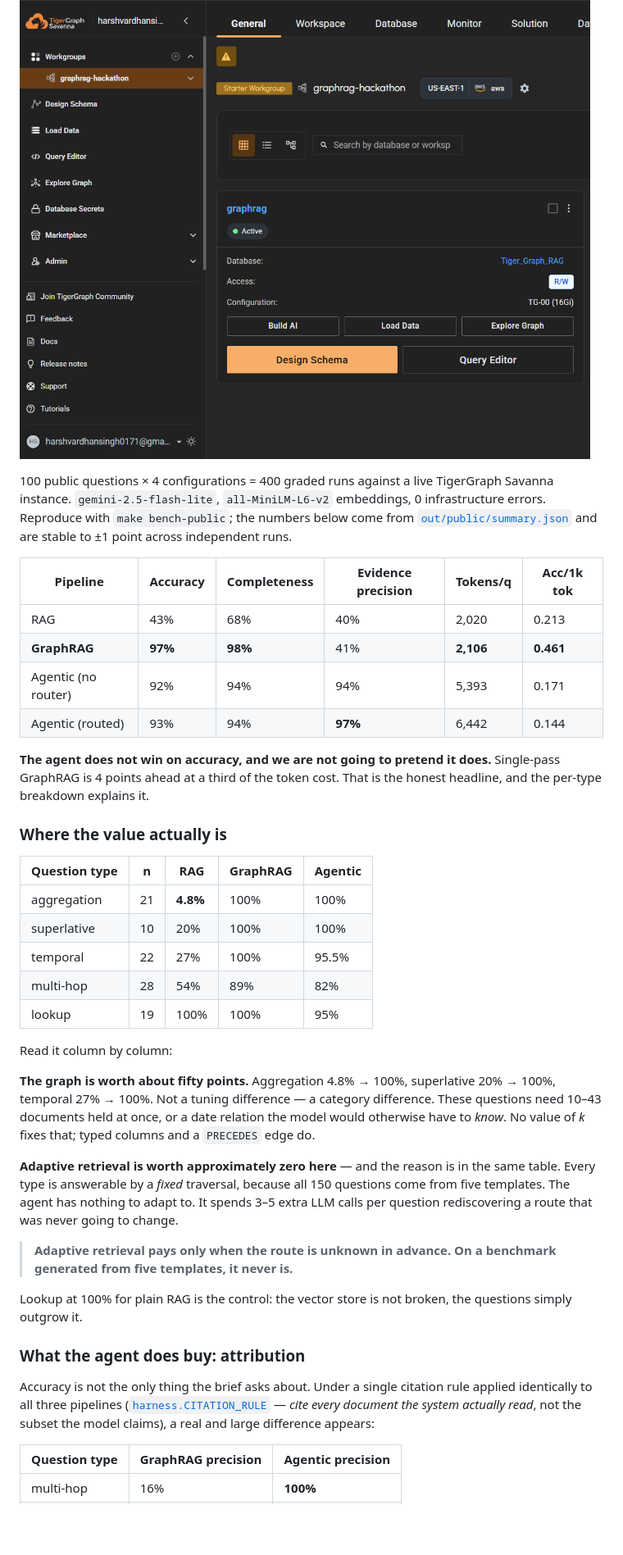
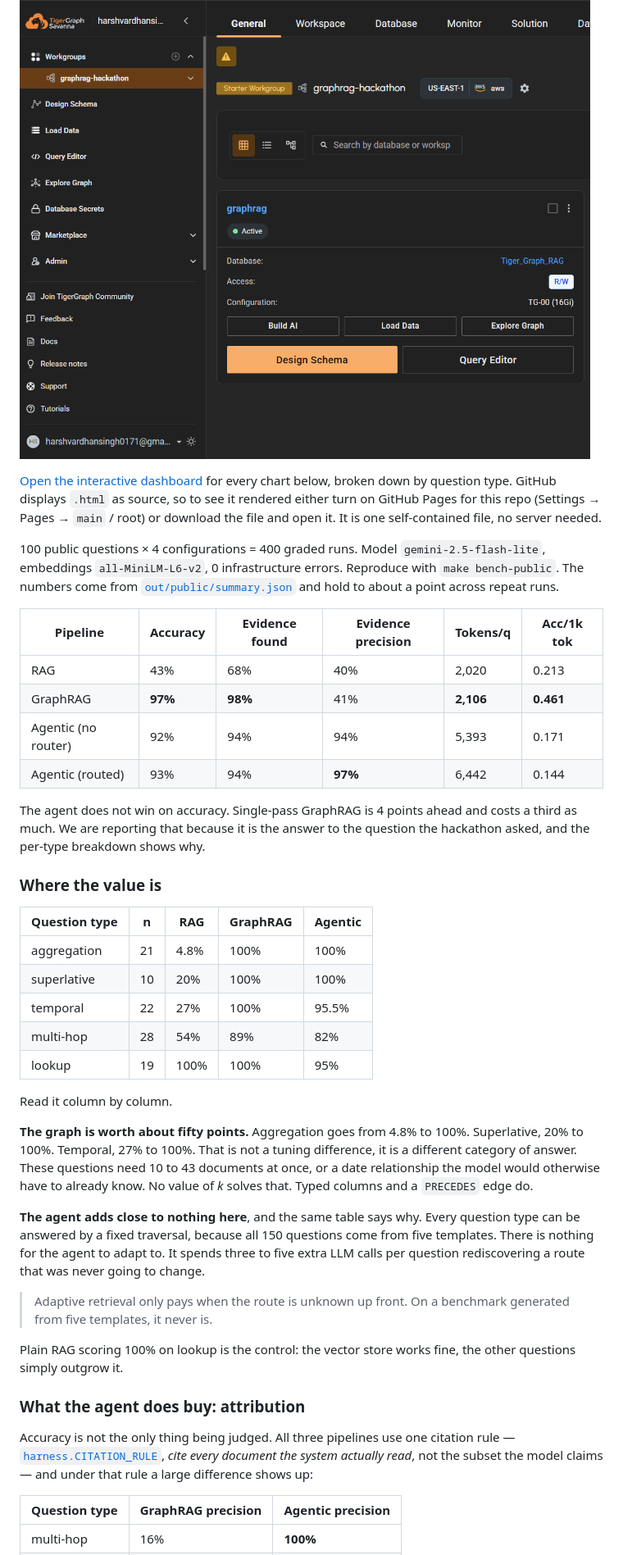
Before and after one commit to harshvardhan0303/agentic-graphrag-tigergraph, a Markdown page: README.md, the part around one of its changes. Shown at 82% size. Rendered like a GitHub page; blank space fills up the shorter version.

```diff
--- a/README.md
+++ b/README.md
@@ -39,61 +39,66 @@ Benchmarked against a live TigerGraph Savanna workspace, not a local stub:
 
 ![TigerGraph Savanna workspace](docs/img/savanna-workspace.png)
 
+[Open the interactive dashboard](out/dashboard.html) for every chart below,
+broken down by question type. GitHub displays `.html` as source, so to see it
+rendered either turn on GitHub Pages for this repo (Settings → Pages → `main` /
+root) or download the file and open it. It is one self-contained file, no server
+needed.
 
-100 public questions × 4 configurations = 400 graded runs against a live
-TigerGraph Savanna instance. `gemini-2.5-flash-lite`, `all-MiniLM-L6-v2`
-embeddings, 0 infrastructure errors. Reproduce with `make bench-public`;
-the numbers below come from [`out/public/summary.json`](out/public/summary.json)
-and are stable to ±1 point across independent runs.
+100 public questions × 4 configurations = 400 graded runs. Model
+`gemini-2.5-flash-lite`, embeddings `all-MiniLM-L6-v2`, 0 infrastructure errors.
+Reproduce with `make bench-public`. The numbers come from
+[`out/public/summary.json`](out/public/summary.json) and hold to about a point
+across repeat runs.
 
-| Pipeline | Accuracy | Completeness | Evidence precision | Tokens/q | Acc/1k tok |
+| Pipeline | Accuracy | Evidence found | Evidence precision | Tokens/q | Acc/1k tok |
 |---|---|---|---|---|---|
 | RAG | 43% | 68% | 40% | 2,020 | 0.213 |
-| **GraphRAG** | **97%** | **98%** | 41% | **2,106** | **0.461** |
+| GraphRAG | **97%** | **98%** | 41% | **2,106** | **0.461** |
 | Agentic (no router) | 92% | 94% | 94% | 5,393 | 0.171 |
 | Agentic (routed) | 93% | 94% | **97%** | 6,442 | 0.144 |
 
-**The agent does not win on accuracy, and we are not going to pretend it does.**
-Single-pass GraphRAG is 4 points ahead at a third of the token cost. That is the
-honest headline, and the per-type breakdown explains it.
+The agent does not win on accuracy. Single-pass GraphRAG is 4 points ahead and
+costs a third as much. We are reporting that because it is the answer to the
+question the hackathon asked, and the per-type breakdown shows why.
 
-### Where the value actually is
+### Where the value is
 
 | Question type | n | RAG | GraphRAG | Agentic |
 |---|---|---|---|---|
-| aggregation | 21 | **4.8%** | 100% | 100% |
+| aggregation | 21 | 4.8% | 100% | 100% |
 | superlative | 10 | 20% | 100% | 100% |
 | temporal | 22 | 27% | 100% | 95.5% |
 | multi-hop | 28 | 54% | 89% | 82% |
 | lookup | 19 | 100% | 100% | 95% |
 
-Read it column by column:
+Read it column by column.
 
-**The graph is worth about fifty points.** Aggregation 4.8% → 100%, superlative
-20% → 100%, temporal 27% → 100%. Not a tuning difference — a category
-difference. These questions need 10–43 documents held at once, or a date
-relation the model would otherwise have to *know*. No value of *k* fixes that;
-typed columns and a `PRECEDES` edge do.
+**The graph is worth about fifty points.** Aggregation goes from 4.8% to 100%.
+Superlative, 20% to 100%. Temporal, 27% to 100%. That is not a tuning
+difference, it is a different category of answer. These questions need 10 to 43
+documents at once, or a date relationship the model would otherwise have to
+already know. No value of *k* solves that. Typed columns and a `PRECEDES` edge
+do.
 
-**Adaptive retrieval is worth approximately zero here** — and the reason is in
-the same table. Every type is answerable by a *fixed* traversal, because all 150
-questions come from five templates. The agent has nothing to adapt to. It spends
-3–5 extra LLM calls per question rediscovering a route that was never going to
-change.
+**The agent adds close to nothing here**, and the same table says why. Every
+question type can be answered by a fixed traversal, because all 150 questions
+come from five templates. There is nothing for the agent to adapt to. It spends
+three to five extra LLM calls per question rediscovering a route that was never
+going to change.
 
-> **Adaptive retrieval pays only when the route is unknown in advance. On a
-> benchmark generated from five templates, it never is.**
+> Adaptive retrieval only pays when the route is unknown up front. On a
+> benchmark generated from five templates, it never is.
 
-Lookup at 100% for plain RAG is the control: the vector store is not broken, the
-questions simply outgrow it.
+Plain RAG scoring 100% on lookup is the control: the vector store works fine,
+the other questions simply outgrow it.
 
 ### What the agent does buy: attribution
 
-Accuracy is not the only thing the brief asks about. Under a single citation
-rule applied identically to all three pipelines
-([`harness.CITATION_RULE`](src/agents/harness.py) — *cite every document the
-system actually read*, not the subset the model claims), a real and large
-difference appears:
+Accuracy is not the only thing being judged. All three pipelines use one
+citation rule — [`harness.CITATION_RULE`](src/agents/harness.py), *cite every
+document the system actually read*, not the subset the model claims — and under
+that rule a large difference shows up:
 
 | Question type | GraphRAG precision | Agentic precision |
 |---|---|---|
```
Also changed, not shown: other parts of README.md (+212 -222 lines).
